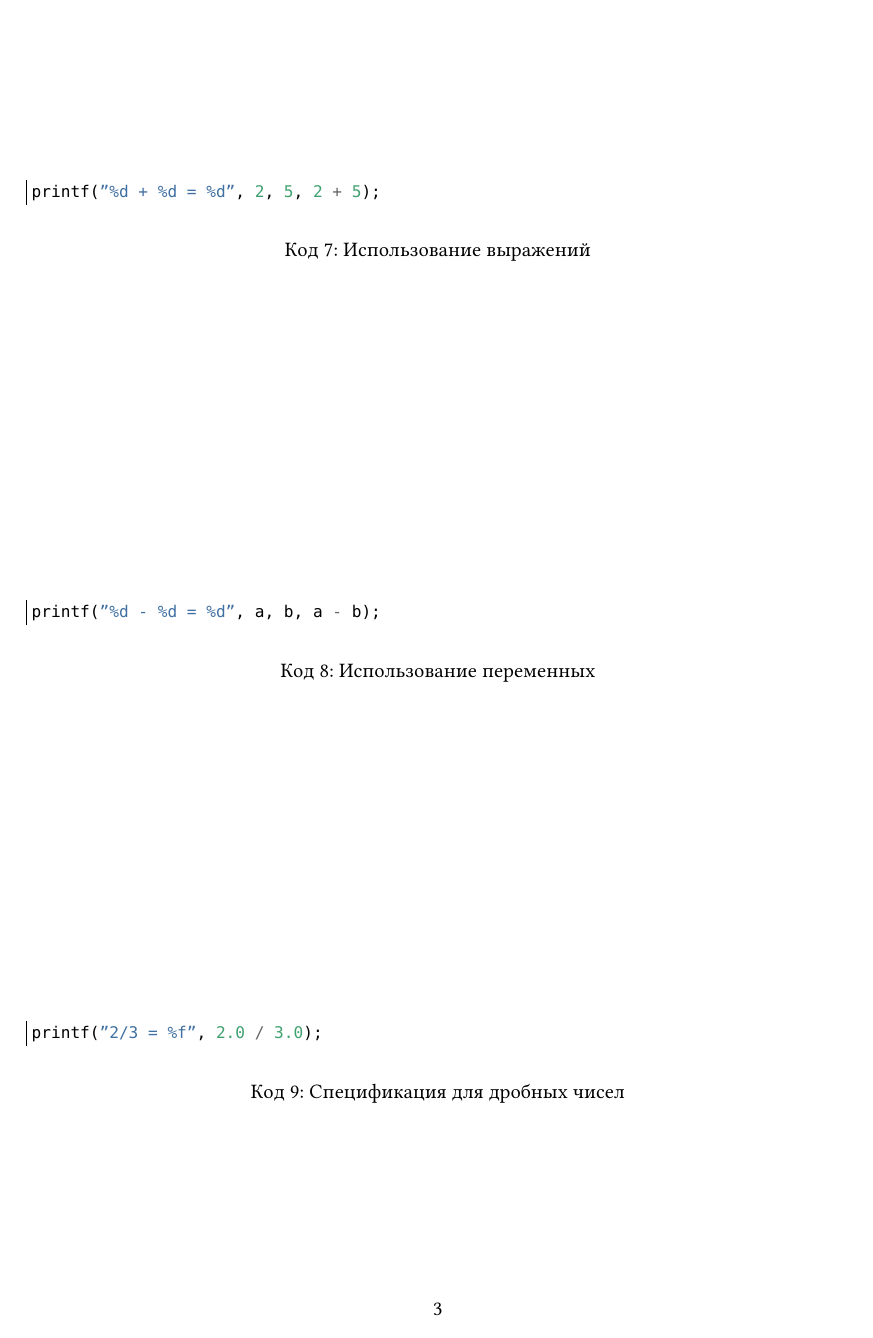
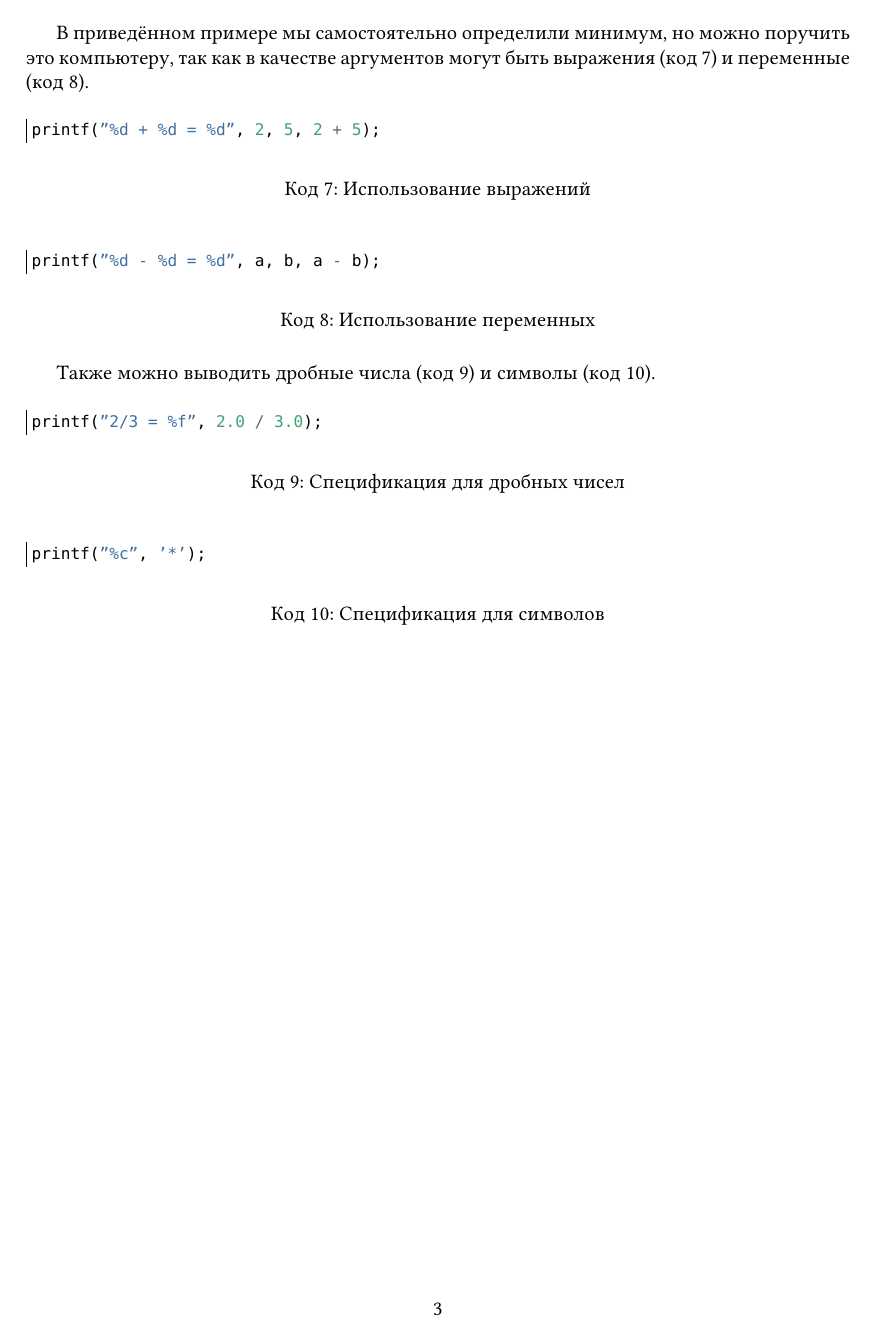
Before and after one commit to HaraldZealot/CasFirstLanguage, a LaTeX document (ModuleBaseConstruct.tex): page 3 of 3. Compiled offline with XeLaTeX; a missing font is replaced by an installed copy or a similar font.

Commit message:
relocate listings

```diff
--- a/ModuleBaseConstruct.tex
+++ b/ModuleBaseConstruct.tex
@@ -150,8 +150,8 @@ printf("%d - %d = %d", a, b, a - b);
 \label{lst:printfvariable}
 \end{listing}
 
-Также можно выводить дробные числа (см \ref{lst:floatspec})
-\begin{listing}[ht]
+Также можно выводить дробные числа (код \ref{lst:floatspec}) и символы (код \ref{lst:charspec}).
+\begin{listing}[H]
 \begin{center}
 \begin{ccode}
 printf("2/3 = %f", 2.0 / 3.0);
@@ -161,4 +161,15 @@ printf("2/3 = %f", 2.0 / 3.0);
 \label{lst:floatspec}
 \end{listing}
 
+\begin{listing}[H]
+\begin{center}
+\begin{ccode}
+printf("%с", '*');
+\end{ccode}
+\end{center}
+\caption{Спецификация для символов}
+\label{lst:charspec}
+\end{listing}
+
+
 \end{document}
```
Also changed, not shown: ModuleBaseConstruct.tex (16 more changed lines).
